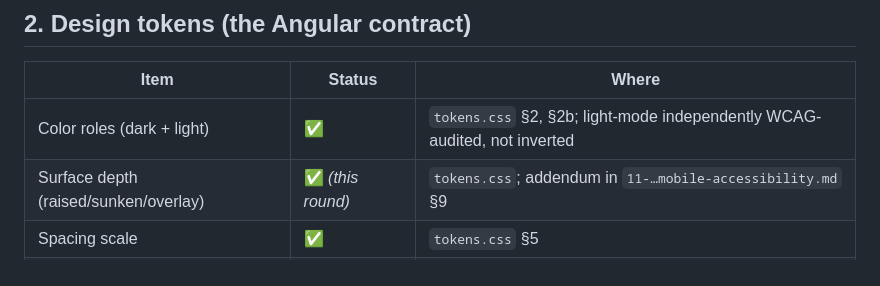
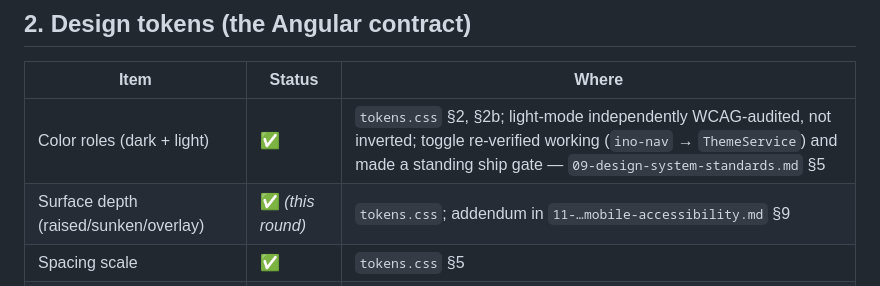
Before and after one commit to pareshpatil8/INOVIXUX-Brand, a Markdown page: docs/brand/12-branding-completeness-checklist.md, the part around the change. GitHub-like rendering.

```diff
--- a/docs/brand/12-branding-completeness-checklist.md
+++ b/docs/brand/12-branding-completeness-checklist.md
@@ -29,7 +29,7 @@ assumed-done or silently dropped. `✅` = built and pushed. `🟡` = partial / s
 
 | Item | Status | Where |
 |---|---|---|
-| Color roles (dark + light) | ✅ | `tokens.css` §2, §2b; light-mode independently WCAG-audited, not inverted |
+| Color roles (dark + light) | ✅ | `tokens.css` §2, §2b; light-mode independently WCAG-audited, not inverted; toggle re-verified working (`ino-nav` → `ThemeService`) and made a standing ship gate — `09-design-system-standards.md` §5 |
 | Surface depth (raised/sunken/overlay) | ✅ *(this round)* | `tokens.css`; addendum in `11-…mobile-accessibility.md` §9 |
 | Spacing scale | ✅ | `tokens.css` §5 |
 | Radius scale | ✅ | `tokens.css` §6 |
```
Also changed, not shown: docs/brand/09-design-system-standards.md (+14 -0 lines).
